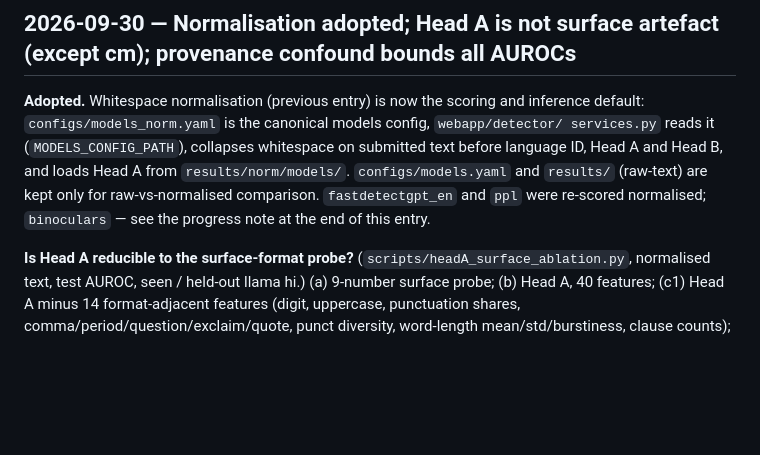
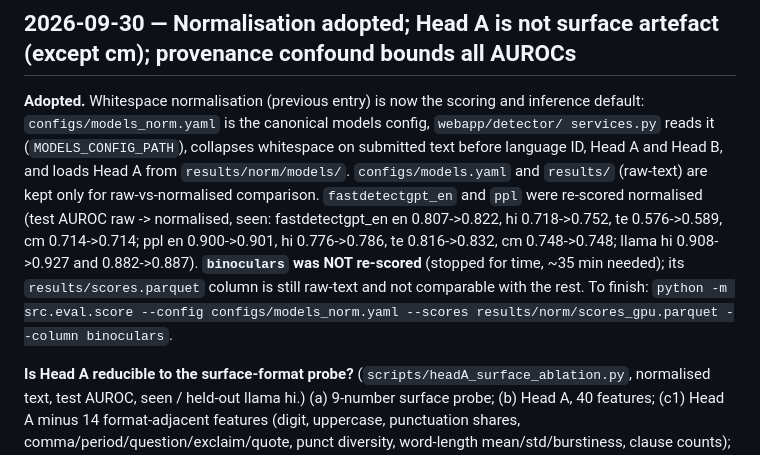
Before and after one commit to KAUSTAV-RUDRA/capstone, a Markdown page: docs/decisions.md, the part around the change. Rendered like a GitHub page; blank space fills up the shorter version.

Commit message:
decisions: record fastdetectgpt_en/ppl normalised re-score; binoculars pending

```diff
--- a/docs/decisions.md
+++ b/docs/decisions.md
@@ -1861,8 +1861,12 @@ default: `configs/models_norm.yaml` is the canonical models config, `webapp/dete
 services.py` reads it (`MODELS_CONFIG_PATH`), collapses whitespace on submitted text
 before language ID, Head A and Head B, and loads Head A from `results/norm/models/`.
 `configs/models.yaml` and `results/` (raw-text) are kept only for raw-vs-normalised
-comparison. `fastdetectgpt_en` and `ppl` were re-scored normalised; `binoculars` — see the
-progress note at the end of this entry.
+comparison. `fastdetectgpt_en` and `ppl` were re-scored normalised (test AUROC raw -> normalised, seen:
+fastdetectgpt_en en 0.807->0.822, hi 0.718->0.752, te 0.576->0.589, cm 0.714->0.714; ppl en
+0.900->0.901, hi 0.776->0.786, te 0.816->0.832, cm 0.748->0.748; llama hi 0.908->0.927 and
+0.882->0.887). **`binoculars` was NOT re-scored** (stopped for time, ~35 min needed); its
+`results/scores.parquet` column is still raw-text and not comparable with the rest. To finish:
+`python -m src.eval.score --config configs/models_norm.yaml --scores results/norm/scores_gpu.parquet --column binoculars`.
 
 **Is Head A reducible to the surface-format probe?** (`scripts/headA_surface_ablation.py`,
 normalised text, test AUROC, seen / held-out llama hi.) (a) 9-number surface probe;
```
